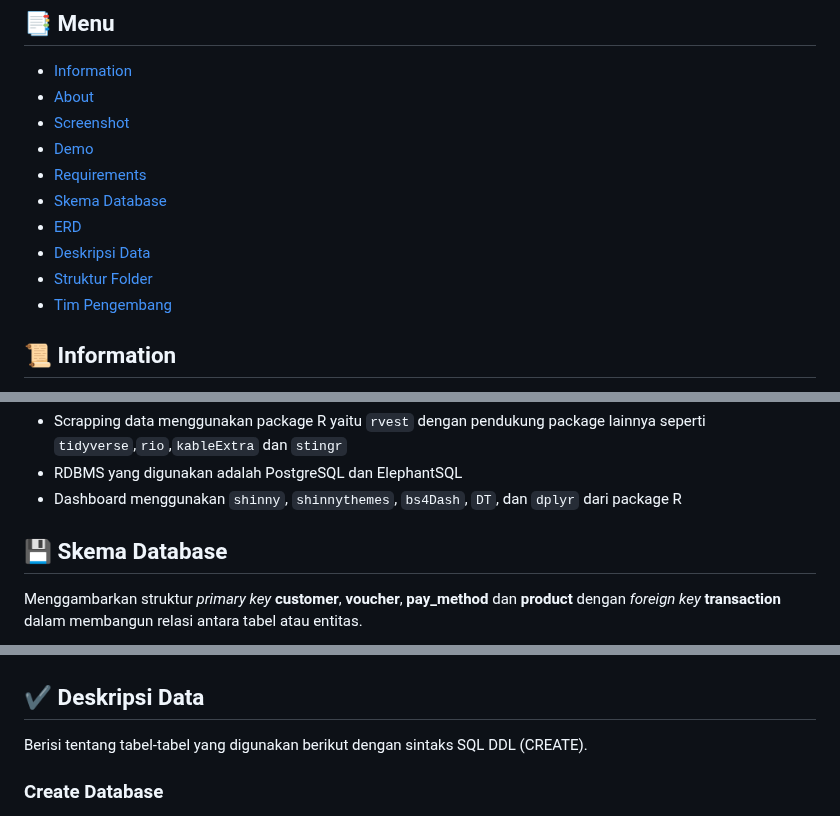
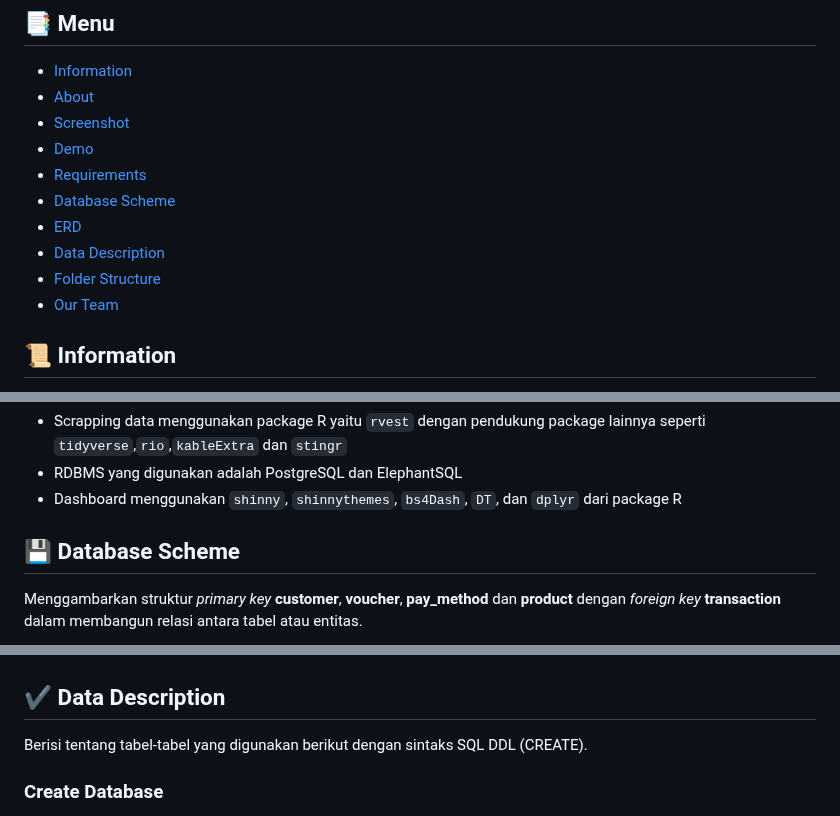
Before and after one commit to yudheeeeet/mdskel4, a Markdown page: README.md, 3 parts joined by grey strips. GitHub-like rendering.

Commit message:
Update README.md
Signed-off-by: Yunna Mentari Indah <158244021+yunnamentari@users.noreply.github.com>

```diff
--- a/README.md
+++ b/README.md
@@ -16,11 +16,11 @@
 - [Screenshot](#rice_scene-screenshot)
 - [Demo](#dvd-demo)
 - [Requirements](#exclamation-requirements)
-- [Skema Database](#floppy_disk-skema-database)
+- [Database Scheme](#floppy_disk-skema-database)
 - [ERD](#rotating_light-erd)
-- [Deskripsi Data](#heavy_check_mark-deskripsi-data)
-- [Struktur Folder](#open_file_folder-struktur-folder)
-- [Tim Pengembang](#smiley_cat-tim-pengembang)
+- [Data Description](#heavy_check_mark-deskripsi-data)
+- [Folder Structure](#open_file_folder-struktur-folder)
+- [Our Team](#smiley_cat-tim-pengembang)
 
 ## :scroll: Information
 
@@ -50,7 +50,7 @@ Berikut merupakan link untuk shinnyapps atau dashboard dari project kami:
 - RDBMS yang digunakan adalah PostgreSQL dan ElephantSQL
 - Dashboard menggunakan `shinny`, `shinnythemes`, `bs4Dash`, `DT`, dan `dplyr` dari package R
 
-## :floppy_disk: Skema Database
+## :floppy_disk: Database Scheme
 
 Menggambarkan struktur *primary key* **customer**, **voucher**, **pay_method** dan **product** dengan *foreign key* **transaction** dalam membangun relasi antara tabel atau entitas.
 <p align="center">
@@ -66,7 +66,7 @@ ERD (Entity Relationship Diagram) menampilkan hubungan antara entitas dengan atr
   <img width="600" height="400" src="Image/online_shop_erd.png">
 </p>
 
-## :heavy_check_mark: Deskripsi Data
+## :heavy_check_mark: Data Description
 
 Berisi tentang tabel-tabel yang digunakan berikut dengan sintaks SQL DDL (CREATE).
 
```
Also changed, not shown: other parts of README.md (+2 -2 lines).
